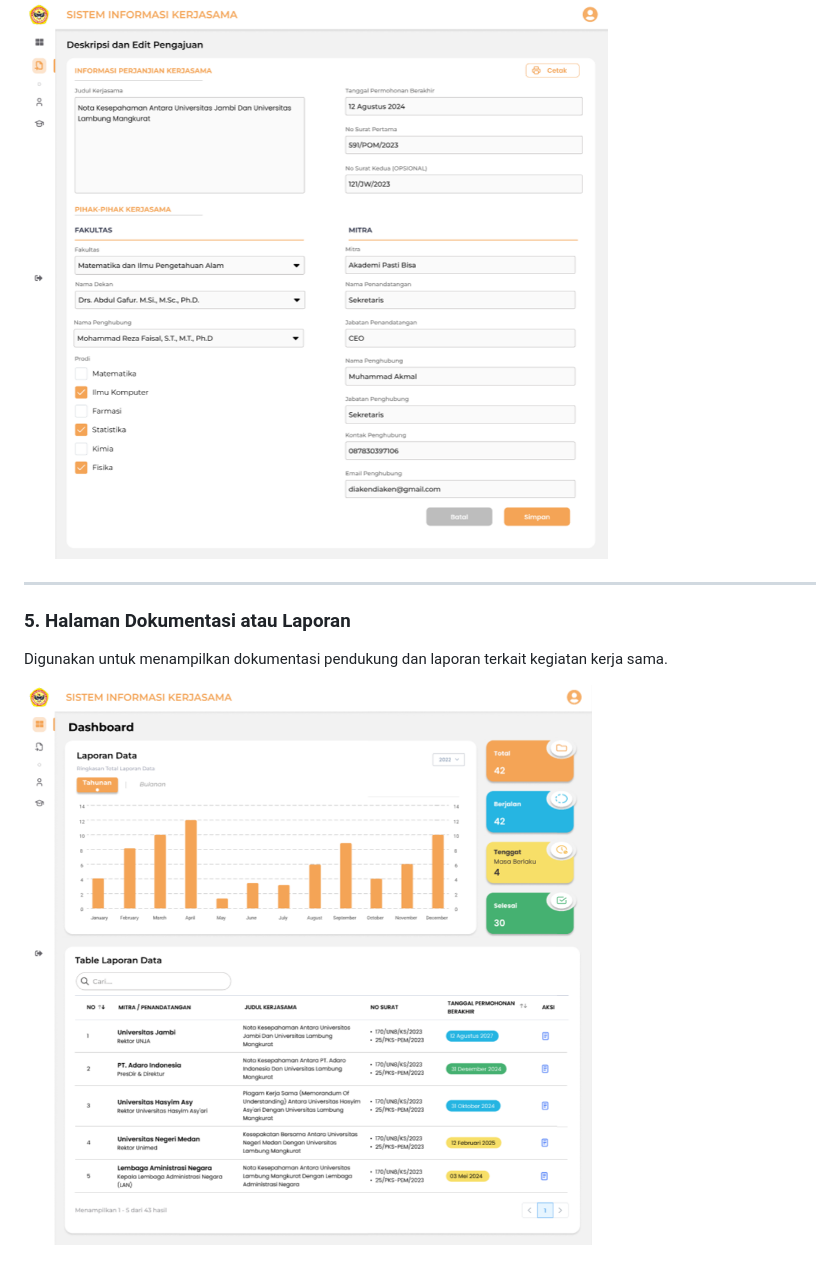
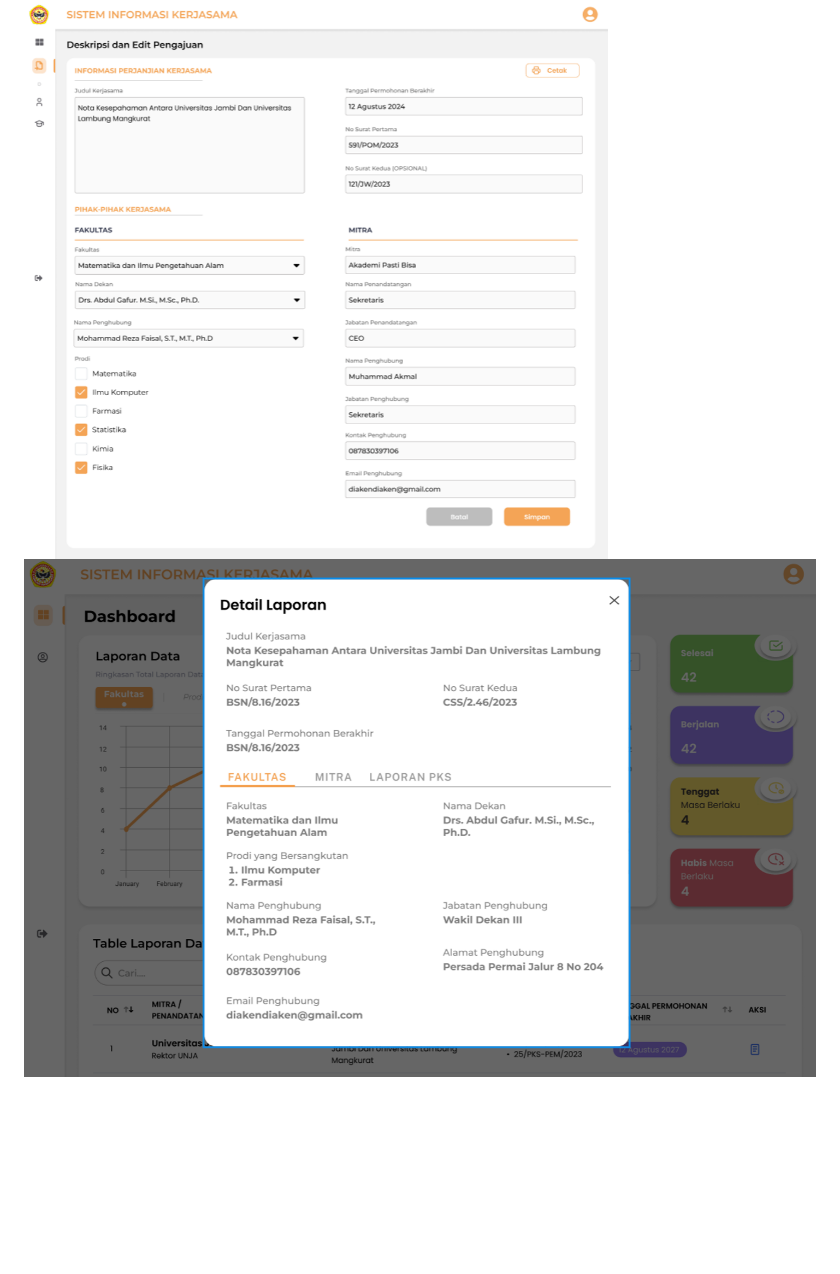
Before and after one commit to rezafaisal/SIM_PKS, a Markdown page: README.md, the part around one of its changes. GitHub-like rendering; blank space fills up the shorter version.

Commit message:
Update README with new interface descriptions and images

```diff
--- a/README.md
+++ b/README.md
@@ -153,9 +146,3 @@ Menampilkan data implementasi dari kerja sama yang telah disepakati oleh perguru
 
 ![Implementasi Kerjasama SIM PKS](https://raw.githubusercontent.com/rezafaisal/SIM_PKS/main/images/sim_pks_04.png)
-
----
-
-### 5. Halaman Dokumentasi atau Laporan
-Digunakan untuk menampilkan dokumentasi pendukung dan laporan terkait kegiatan kerja sama.
-
-![Dokumentasi SIM PKS](https://raw.githubusercontent.com/rezafaisal/SIM_PKS/main/images/sim_pks_05.png)
+![Monitoring Kerjasama SIM PKS](https://raw.githubusercontent.com/rezafaisal/SIM_PKS/main/images/sim_pks_03.png)
```
Also changed, not shown: other parts of README.md (+4 -11 lines).
